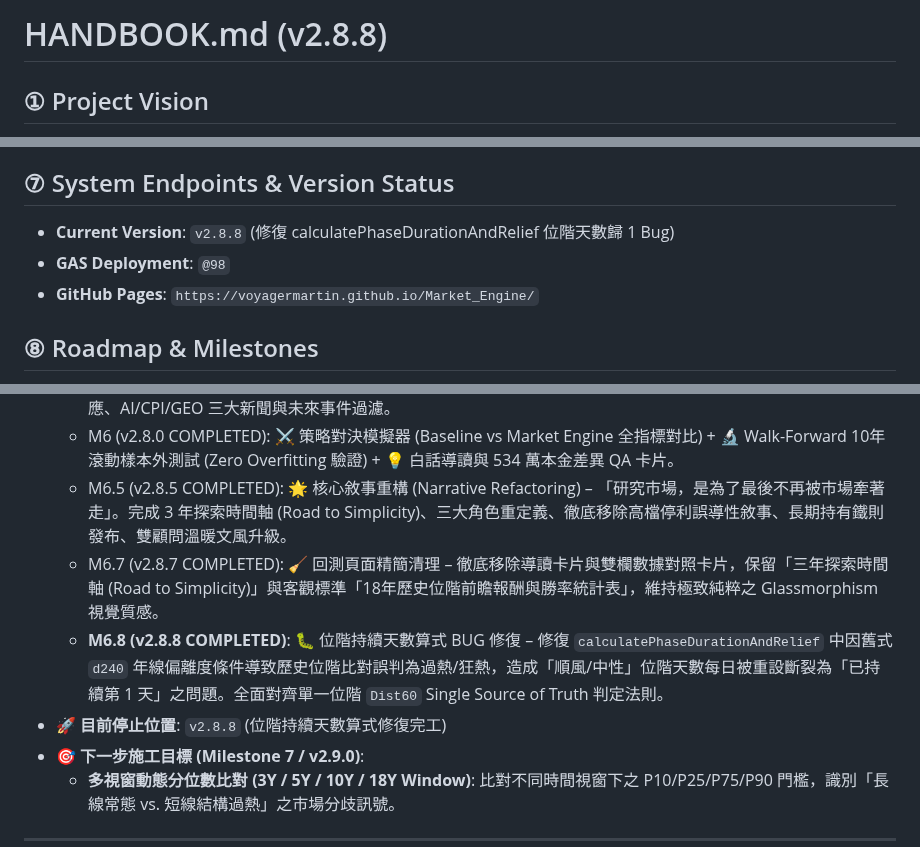
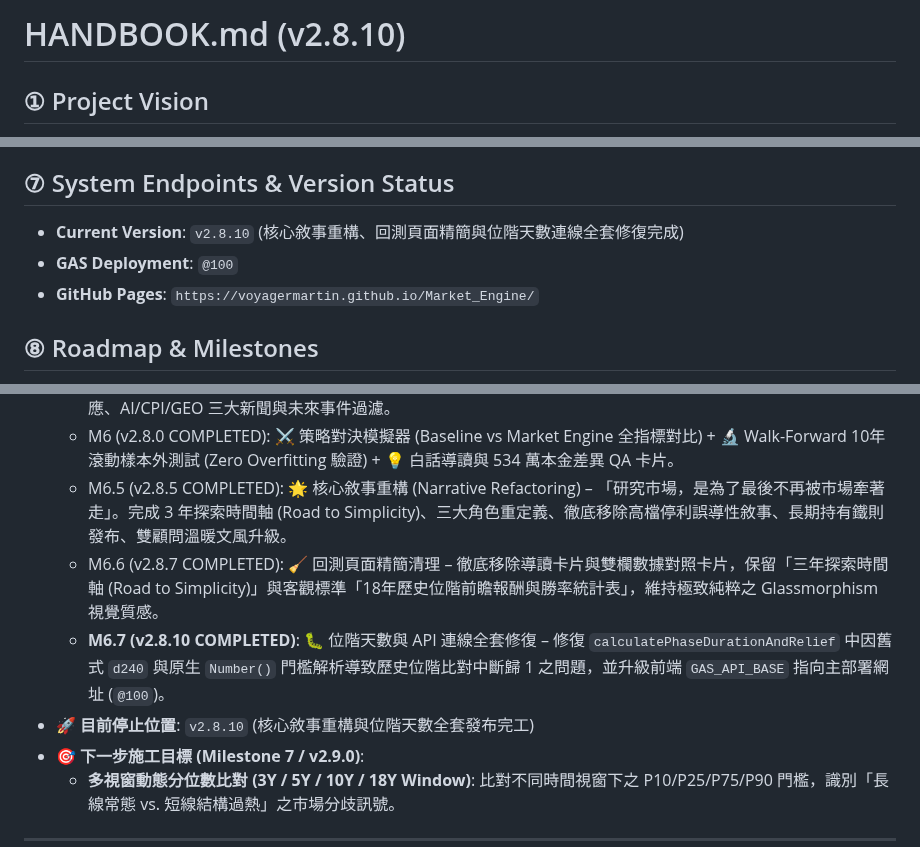
Before and after one commit to voyagermartin/Market_Engine, a Markdown page: HANDBOOK.md, 3 parts joined by grey strips. Rendered like a GitHub page.

Commit message:
docs(v2.8.10): update HANDBOOK.md tech specs and record 2026-08-27 narrative refactoring milestone log

```diff
--- a/HANDBOOK.md
+++ b/HANDBOOK.md
@@ -1,4 +1,4 @@
-# HANDBOOK.md (v2.8.8)
+# HANDBOOK.md (v2.8.10)
 
 ## ① Project Vision
 建立整合型 Market Engine V3，將「市場觀察 Web App」與「MARKET LAB 研發實驗室」合併為單一 Google Sheet & GAS 專案。透過客觀的 18 年歷史數據分位數校正與量化回測，建立統一、無歧義的 Single Source of Truth 市場位階決策大腦。
@@ -44,8 +44,8 @@
 - **新聞讀報 (週二 18:00)**: 綜合敘述 🤖AI、📈CPI、🌐GEO 三大主題，提供專屬對立哲學解讀。
 
 ## ⑦ System Endpoints & Version Status
-- **Current Version**: `v2.8.8` (修復 calculatePhaseDurationAndRelief 位階天數歸 1 Bug)
-- **GAS Deployment**: `@98`
+- **Current Version**: `v2.8.10` (核心敘事重構、回測頁面精簡與位階天數連線全套修復完成)
+- **GAS Deployment**: `@100`
 - **GitHub Pages**: `https://voyagermartin.github.io/Market_Engine/`
 
 ## ⑧ Roadmap & Milestones
@@ -58,9 +58,9 @@
   - M5.1 (v2.7.6~v2.7.12): Gemini 4 模型備援、UrlFetchApp.fetchAll 並行加速、0ms 假日查表、doGet < 50ms 響應、AI/CPI/GEO 三大新聞與未來事件過濾。
   - M6 (v2.8.0 COMPLETED): ⚔️ 策略對決模擬器 (Baseline vs Market Engine 全指標對比) + 🔬 Walk-Forward 10年滾動樣本外測試 (Zero Overfitting 驗證) + 💡 白話導讀與 534 萬本金差異 QA 卡片。
   - M6.5 (v2.8.5 COMPLETED): 🌟 核心敘事重構 (Narrative Refactoring) – 「研究市場，是為了最後不再被市場牽著走」。完成 3 年探索時間軸 (Road to Simplicity)、三大角色重定義、徹底移除高檔停利誤導性敘事、長期持有鐵則發布、雙顧問溫暖文風升級。
-  - M6.7 (v2.8.7 COMPLETED): 🧹 回測頁面精簡清理 – 徹底移除導讀卡片與雙欄數據對照卡片，保留「三年探索時間軸 (Road to Simplicity)」與客觀標準「18年歷史位階前瞻報酬與勝率統計表」，維持極致純粹之 Glassmorphism 視覺質感。
-  - **M6.8 (v2.8.8 COMPLETED)**: 🐛 位階持續天數算式 BUG 修復 – 修復 `calculatePhaseDurationAndRelief` 中因舊式 `d240` 年線偏離度條件導致歷史位階比對誤判為過熱/狂熱，造成「順風/中性」位階天數每日被重設斷裂為「已持續第 1 天」之問題。全面對齊單一位階 `Dist60` Single Source of Truth 判定法則。
-- **🚀 目前停止位置**: `v2.8.8` (位階持續天數算式修復完工)
+  - M6.6 (v2.8.7 COMPLETED): 🧹 回測頁面精簡清理 – 徹底移除導讀卡片與雙欄數據對照卡片，保留「三年探索時間軸 (Road to Simplicity)」與客觀標準「18年歷史位階前瞻報酬與勝率統計表」，維持極致純粹之 Glassmorphism 視覺質感。
+  - **M6.7 (v2.8.10 COMPLETED)**: 🐛 位階天數與 API 連線全套修復 – 修復 `calculatePhaseDurationAndRelief` 中因舊式 `d240` 與原生 `Number()` 門檻解析導致歷史位階比對中斷歸 1 之問題，並升級前端 `GAS_API_BASE` 指向主部署網址 (`@100`)。
+- **🚀 目前停止位置**: `v2.8.10` (核心敘事重構與位階天數全套發布完工)
 - **🎯 下一步施工目標 (Milestone 7 / v2.9.0)**:
   - **多視窗動態分位數比對 (3Y / 5Y / 10Y / 18Y Window)**: 比對不同時間視窗下之 P10/P25/P75/P90 門檻，識別「長線常態 vs. 短線結構過熱」之市場分歧訊號。
 
```
Also changed, not shown: other parts of HANDBOOK.md (+2 -24 lines).
